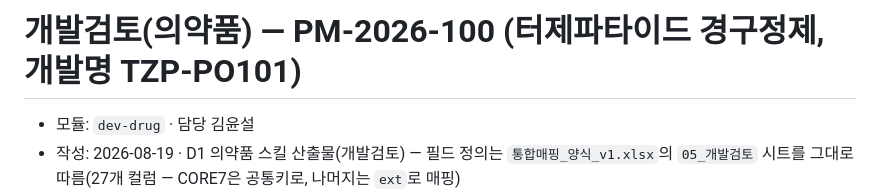
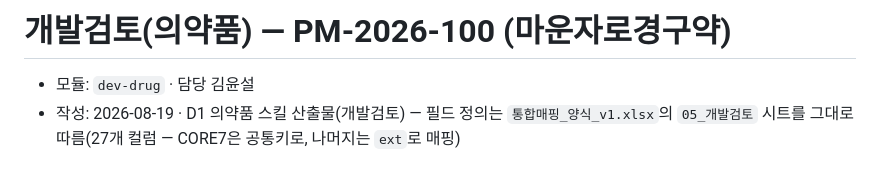
Before and after one commit to doojin1016-eng/Book-e_on_and_on, a Markdown page: data/dev-drug_2026-08-19_PM-2026-100.md, the part around the change. Drawn GitHub-style; blank space fills up the shorter version.

```diff
--- a/data/dev-drug_2026-08-19_PM-2026-100.md
+++ b/data/dev-drug_2026-08-19_PM-2026-100.md
@@ -1,4 +1,4 @@
-# 개발검토(의약품) — PM-2026-100 (터제파타이드 경구정제, 개발명 TZP-PO101)
+# 개발검토(의약품) — PM-2026-100 (마운자로경구약)
 
 - 모듈: `dev-drug` · 담당 김윤설
 - 작성: 2026-08-19 · D1 의약품 스킬 산출물(개발검토) — 필드 정의는 `통합매핑_양식_v1.xlsx`의 `05_개발검토` 시트를 그대로 따름(27개 컬럼 — CORE7은 공통키로, 나머지는 `ext`로 매핑)
```
Also changed, not shown: data/master_2026-08-19_품목마스터.md (+2 -2 lines), data/ra-drug_2026-08-19_PM-2026-100.md (+8 -7 lines).
